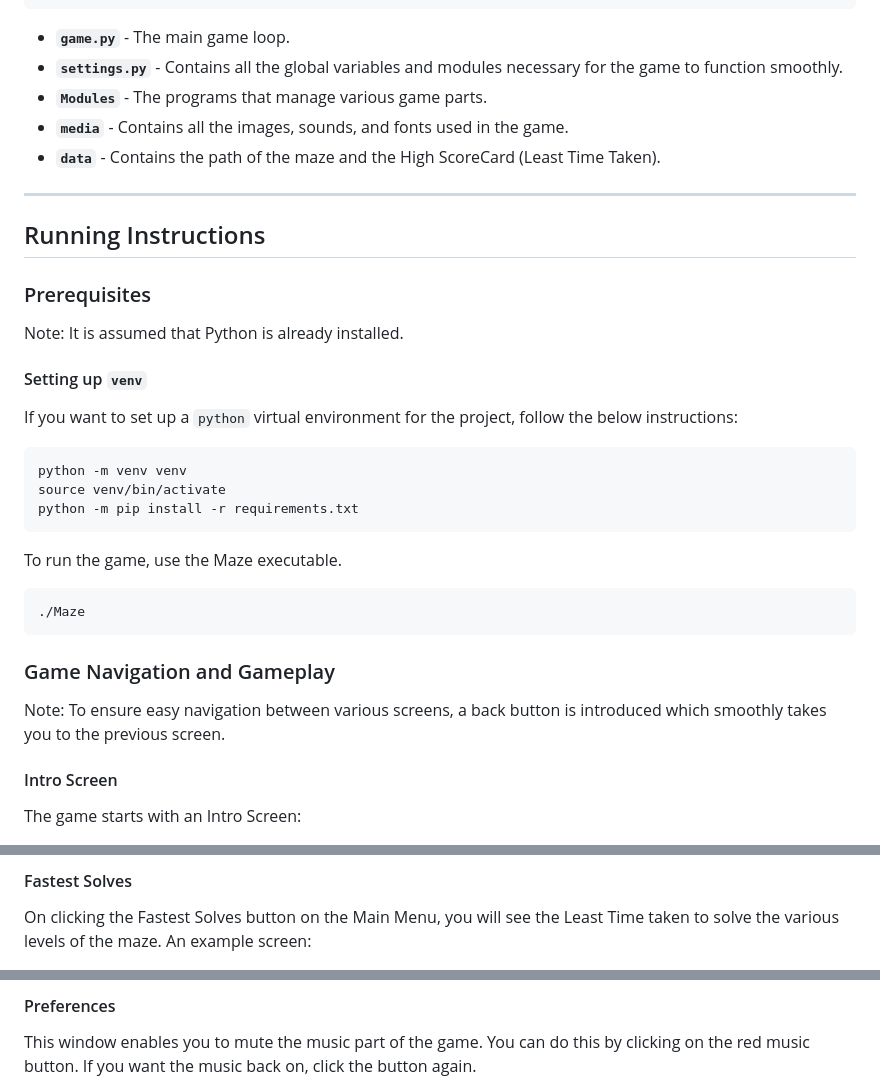
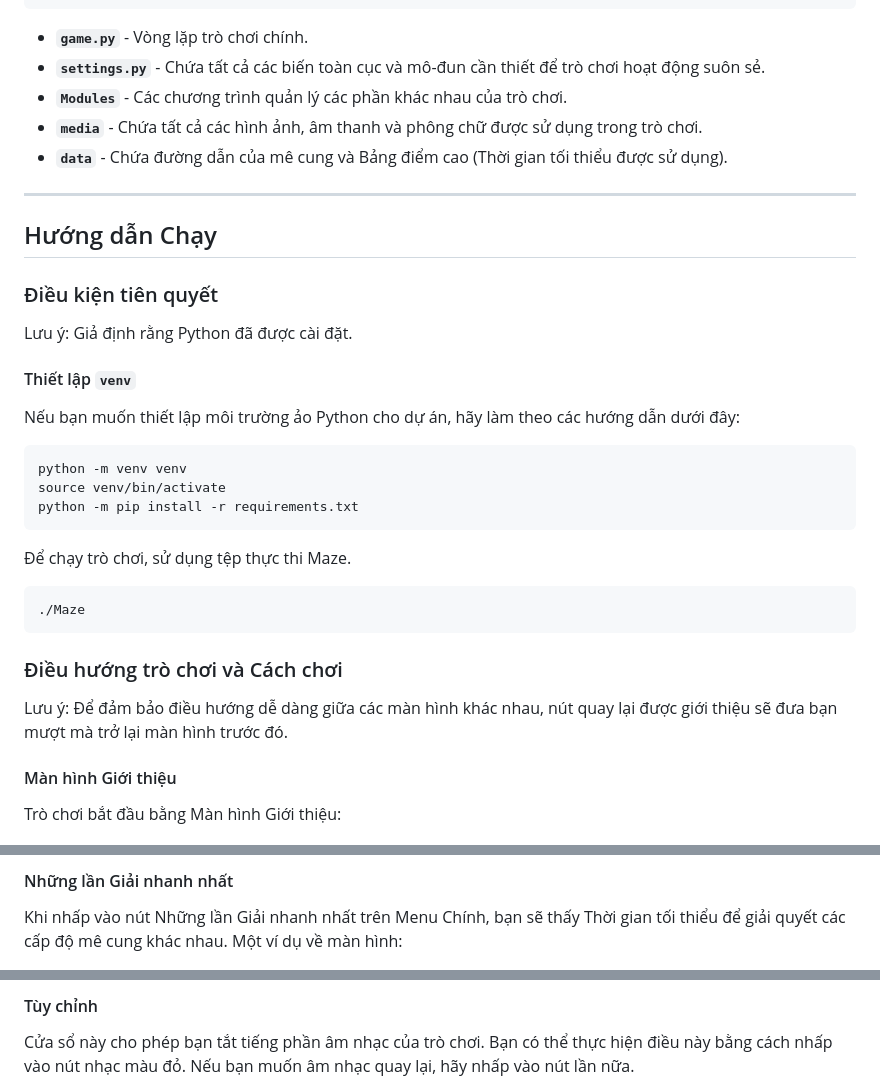
Before and after one commit to tungnk123/Maze-main, a Markdown page: README.md, 3 parts joined by grey strips. Drawn GitHub-style.

Commit message:
Translate readme file to vietnamese

````diff
--- a/README.md
+++ b/README.md
@@ -68,23 +68,23 @@ The project directory is as follows:
 └── settings.py
 ```
 
-- **`game.py`** - The main game loop.
-- **`settings.py`** - Contains all the global variables and modules necessary for the game to function smoothly.
-- **`Modules`** - The programs that manage various game parts.
-- **`media`** - Contains all the images, sounds, and fonts used in the game.
-- **`data`** - Contains the path of the maze and the High ScoreCard (Least Time Taken).
+- **`game.py`** - Vòng lặp trò chơi chính.
+- **`settings.py`** - Chứa tất cả các biến toàn cục và mô-đun cần thiết để trò chơi hoạt động suôn sẻ.
+- **`Modules`** - Các chương trình quản lý các phần khác nhau của trò chơi.
+- **`media`** - Chứa tất cả các hình ảnh, âm thanh và phông chữ được sử dụng trong trò chơi.
+- **`data`** - Chứa đường dẫn của mê cung và Bảng điểm cao (Thời gian tối thiểu được sử dụng).
 
 ---
 
-## Running Instructions
+## Hướng dẫn Chạy
 
-### Prerequisites
+### Điều kiện tiên quyết
 
-Note: It is assumed that Python is already installed.
+Lưu ý: Giả định rằng Python đã được cài đặt.
 
-#### Setting up `venv`
+#### Thiết lập `venv`
 
-If you want to set up a `python` virtual environment for the project, follow the below instructions:
+Nếu bạn muốn thiết lập môi trường ảo Python cho dự án, hãy làm theo các hướng dẫn dưới đây:
 
 ```sh
 python -m venv venv
@@ -92,17 +92,17 @@ source venv/bin/activate
 python -m pip install -r requirements.txt
 ```
 
-To run the game, use the Maze executable.
+Để chạy trò chơi, sử dụng tệp thực thi Maze.
 
 ```sh
 ./Maze
 ```
 
-### Game Navigation and Gameplay
+### Điều hướng trò chơi và Cách chơi
 
-Note: To ensure easy navigation between various screens, a back button is introduced which smoothly takes you to the previous screen.
+Lưu ý: Để đảm bảo điều hướng dễ dàng giữa các màn hình khác nhau, nút quay lại được giới thiệu sẽ đưa bạn mượt mà trở lại màn hình trước đó.
 
-#### Intro Screen
+#### Màn hình Giới thiệu
 
-The game starts with an Intro Screen:
+Trò chơi bắt đầu bằng Màn hình Giới thiệu:
 
@@ -147,5 +147,5 @@ On reaching the opposite end, the game ends, and the time taken is displayed:
 
-#### Fastest Solves
+#### Những lần Giải nhanh nhất
 
-On clicking the Fastest Solves button on the Main Menu, you will see the Least Time taken to solve the various levels of the maze. An example screen:
+Khi nhấp vào nút Những lần Giải nhanh nhất trên Menu Chính, bạn sẽ thấy Thời gian tối thiểu để giải quyết các cấp độ mê cung khác nhau. Một ví dụ về màn hình:
 
@@ -153,5 +153,5 @@ On clicking the Fastest Solves button on the Main Menu, you will see the Least T
 
-#### Preferences
+#### Tùy chỉnh
 
-This window enables you to mute the music part of the game. You can do this by clicking on the red music button. If you want the music back on, click the button again.
+Cửa sổ này cho phép bạn tắt tiếng phần âm nhạc của trò chơi. Bạn có thể thực hiện điều này bằng cách nhấp vào nút nhạc màu đỏ. Nếu bạn muốn âm nhạc quay lại, hãy nhấp vào nút lần nữa.
 
````
Also changed, not shown: other parts of README.md (+73 -73 lines).
